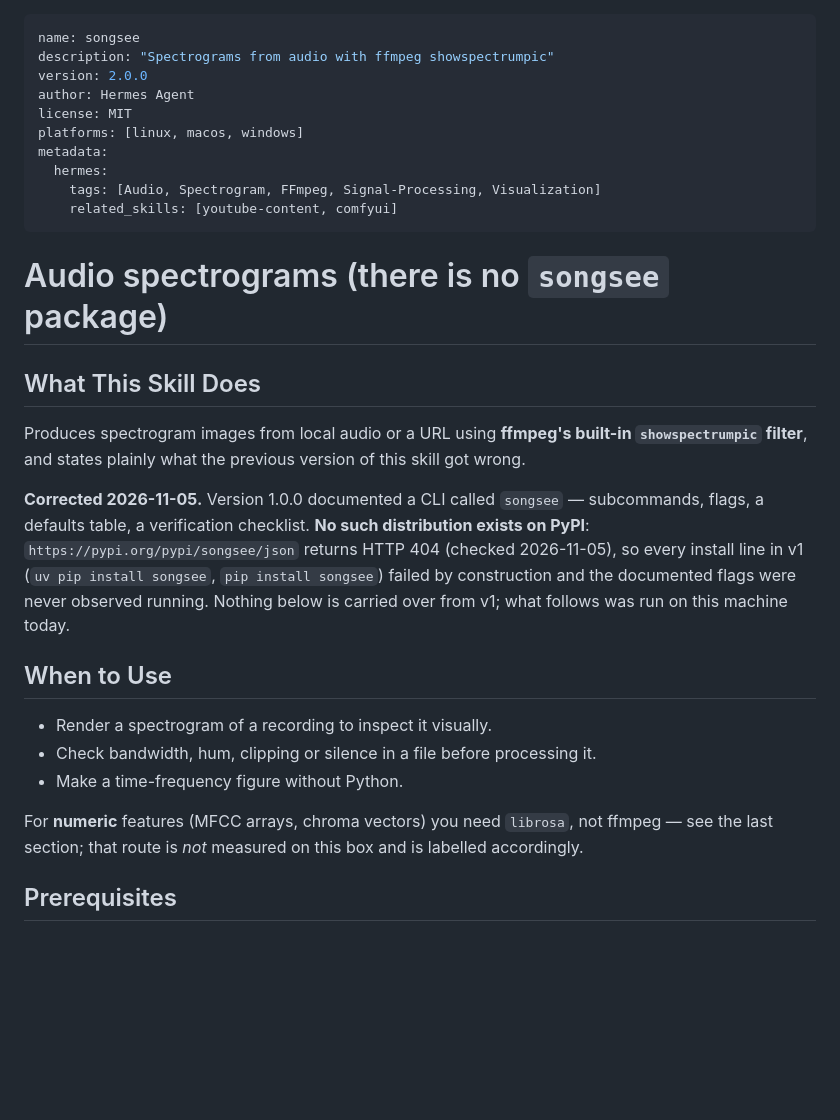
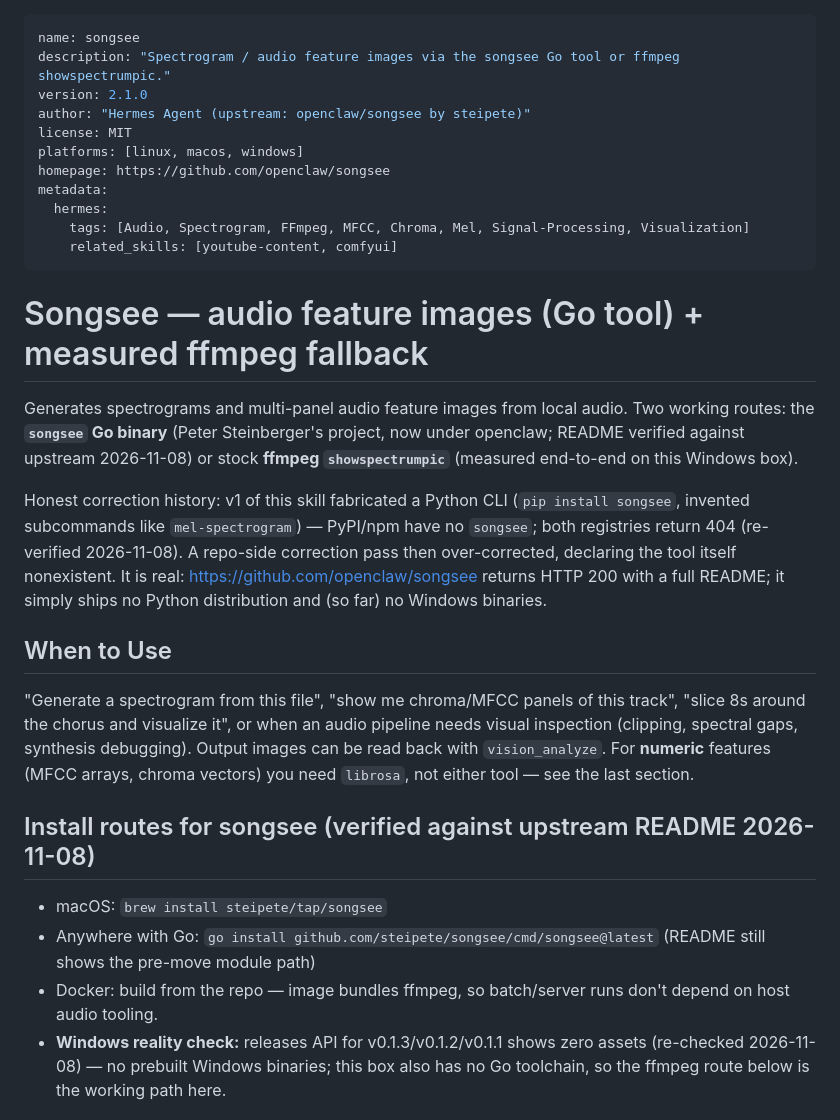
Before and after one commit to loggger101/Hermes_Skills, a Markdown page: media/songsee/SKILL.md, the part around one of its changes. Drawn GitHub-style; blank space fills up the shorter version.

```diff
--- a/media/songsee/SKILL.md
+++ b/media/songsee/SKILL.md
@@ -1,38 +1,31 @@
 ---
 name: songsee
-description: "Spectrograms from audio with ffmpeg showspectrumpic"
-version: 2.0.0
-author: Hermes Agent
+description: "Spectrogram / audio feature images via the songsee Go tool or ffmpeg showspectrumpic."
+version: 2.1.0
+author: "Hermes Agent (upstream: openclaw/songsee by steipete)"
 license: MIT
 platforms: [linux, macos, windows]
+homepage: https://github.com/openclaw/songsee
 metadata:
   hermes:
-    tags: [Audio, Spectrogram, FFmpeg, Signal-Processing, Visualization]
+    tags: [Audio, Spectrogram, FFmpeg, MFCC, Chroma, Mel, Signal-Processing, Visualization]
     related_skills: [youtube-content, comfyui]
 ---
 
-# Audio spectrograms (there is no `songsee` package)
+# Songsee — audio feature images (Go tool) + measured ffmpeg fallback
 
-## What This Skill Does
+Generates spectrograms and multi-panel audio feature images from local audio. Two working routes: the **`songsee` Go binary** (Peter Steinberger's project, now under openclaw; README verified against upstream 2026-11-08) or stock **ffmpeg `showspectrumpic`** (measured end-to-end on this Windows box).
 
-Produces spectrogram images from local audio or a URL using **ffmpeg's built-in
-`showspectrumpic` filter**, and states plainly what the previous version of this skill got wrong.
-
-**Corrected 2026-11-05.** Version 1.0.0 documented a CLI called `songsee` — subcommands, flags, a
-defaults table, a verification checklist. **No such distribution exists on PyPI**:
-`https://pypi.org/pypi/songsee/json` returns HTTP 404 (checked 2026-11-05), so every install line in
-v1 (`uv pip install songsee`, `pip install songsee`) failed by construction and the documented flags
-were never observed running. Nothing below is carried over from v1; what follows was run on this
-machine today.
+Honest correction history: v1 of this skill fabricated a Python CLI (`pip install songsee`, invented subcommands like `mel-spectrogram`) — PyPI/npm have no `songsee`; both registries return 404 (re-verified 2026-11-08). A repo-side correction pass then over-corrected, declaring the tool itself nonexistent. It is real: https://github.com/openclaw/songsee returns HTTP 200 with a full README; it simply ships no Python distribution and (so far) no Windows binaries.
 
 ## When to Use
 
-- Render a spectrogram of a recording to inspect it visually.
-- Check bandwidth, hum, clipping or silence in a file before processing it.
-- Make a time-frequency figure without Python.
+"Generate a spectrogram from this file", "show me chroma/MFCC panels of this track", "slice 8s around the chorus and visualize it", or when an audio pipeline needs visual inspection (clipping, spectral gaps, synthesis debugging). Output images can be read back with `vision_analyze`. For **numeric** features (MFCC arrays, chroma vectors) you need `librosa`, not either tool — see the last section.
 
-For **numeric** features (MFCC arrays, chroma vectors) you need `librosa`, not ffmpeg — see the last
-section; that route is *not* measured on this box and is labelled accordingly.
+## Install routes for songsee (verified against upstream README 2026-11-08)
 
-## Prerequisites
+- macOS: `brew install steipete/tap/songsee`
+- Anywhere with Go: `go install github.com/steipete/songsee/cmd/songsee@latest` (README still shows the pre-move module path)
+- Docker: build from the repo — image bundles ffmpeg, so batch/server runs don't depend on host audio tooling.
+- **Windows reality check:** releases API for v0.1.3/v0.1.2/v0.1.1 shows zero assets (re-checked 2026-11-08) — no prebuilt Windows binaries; this box also has no Go toolchain, so the ffmpeg route below is the working path here.
 
```
Also changed, not shown: other parts of media/songsee/SKILL.md (+49 -32 lines).
